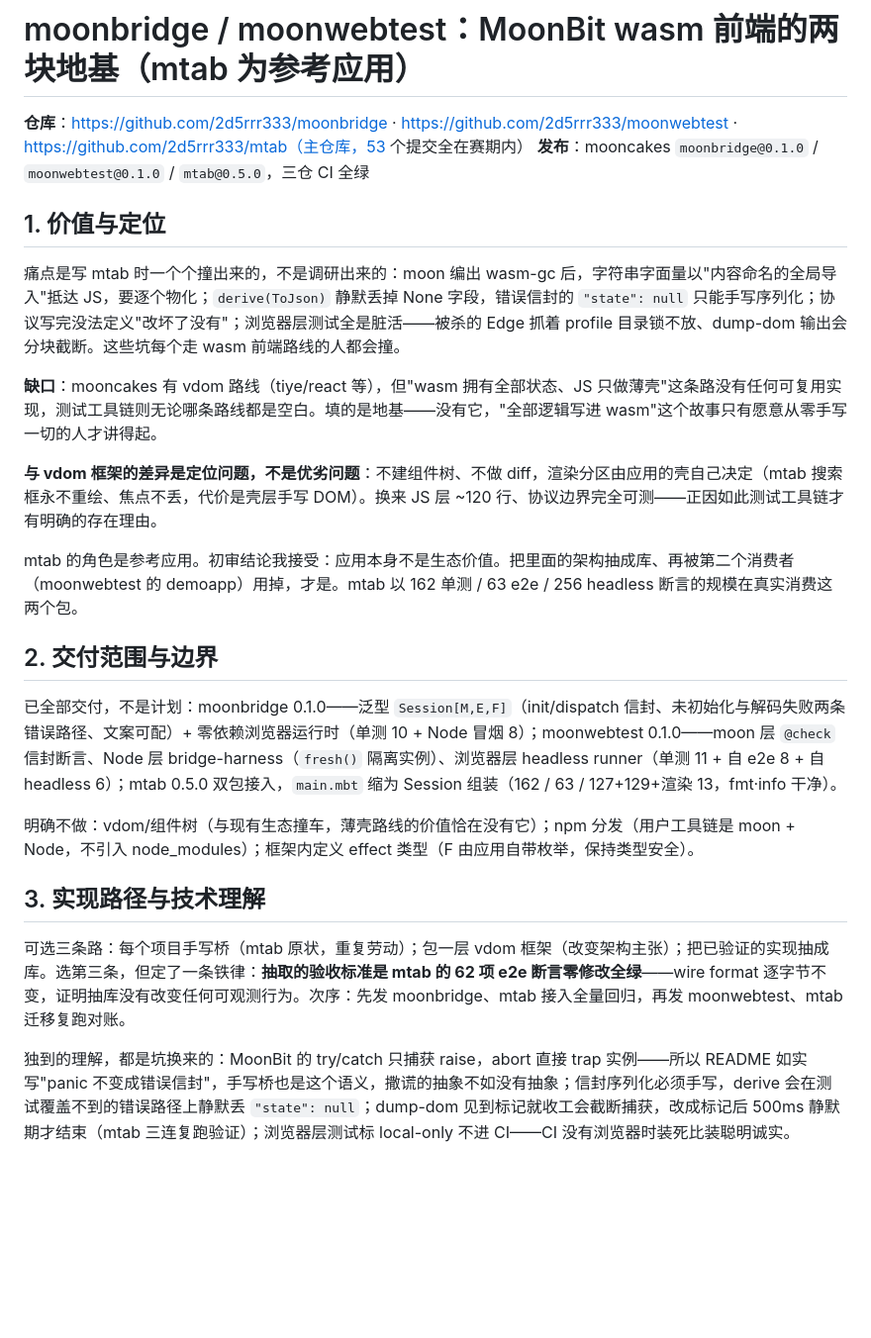
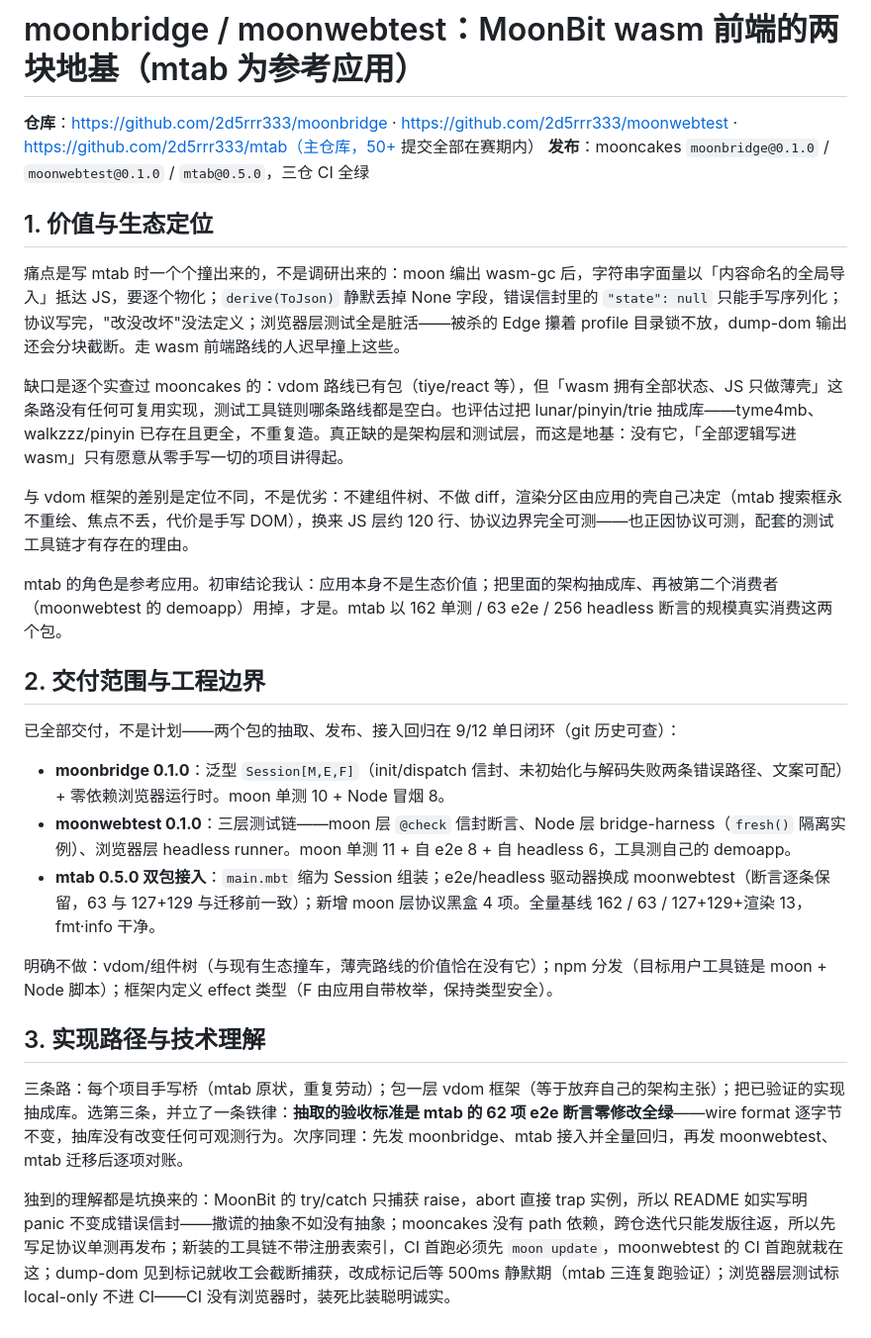
Before and after one commit to 2d5rrr333/mtab, a Markdown page: docs/hackathon-proposal.md, the part around the change. Shown at 99% size. GitHub-like rendering; blank space fills up the shorter version.

Commit message:
docs: proposal final pass — ecosystem survey judgment and toolchain gotchas

```diff
--- a/docs/hackathon-proposal.md
+++ b/docs/hackathon-proposal.md
@@ -1,26 +1,30 @@
 # moonbridge / moonwebtest：MoonBit wasm 前端的两块地基（mtab 为参考应用）
 
-**仓库**：https://github.com/2d5rrr333/moonbridge · https://github.com/2d5rrr333/moonwebtest · https://github.com/2d5rrr333/mtab（主仓库，53 个提交全在赛期内）
+**仓库**：https://github.com/2d5rrr333/moonbridge · https://github.com/2d5rrr333/moonwebtest · https://github.com/2d5rrr333/mtab（主仓库，50+ 提交全部在赛期内）
 **发布**：mooncakes `moonbridge@0.1.0` / `moonwebtest@0.1.0` / `mtab@0.5.0`，三仓 CI 全绿
 
-## 1. 价值与定位
+## 1. 价值与生态定位
 
-痛点是写 mtab 时一个个撞出来的，不是调研出来的：moon 编出 wasm-gc 后，字符串字面量以"内容命名的全局导入"抵达 JS，要逐个物化；`derive(ToJson)` 静默丢掉 None 字段，错误信封的 `"state": null` 只能手写序列化；协议写完没法定义"改坏了没有"；浏览器层测试全是脏活——被杀的 Edge 抓着 profile 目录锁不放、dump-dom 输出会分块截断。这些坑每个走 wasm 前端路线的人都会撞。
+痛点是写 mtab 时一个个撞出来的，不是调研出来的：moon 编出 wasm-gc 后，字符串字面量以「内容命名的全局导入」抵达 JS，要逐个物化；`derive(ToJson)` 静默丢掉 None 字段，错误信封里的 `"state": null` 只能手写序列化；协议写完，"改没改坏"没法定义；浏览器层测试全是脏活——被杀的 Edge 攥着 profile 目录锁不放，dump-dom 输出还会分块截断。走 wasm 前端路线的人迟早撞上这些。
 
-**缺口**：mooncakes 有 vdom 路线（tiye/react 等），但"wasm 拥有全部状态、JS 只做薄壳"这条路没有任何可复用实现，测试工具链则无论哪条路线都是空白。填的是地基——没有它，"全部逻辑写进 wasm"这个故事只有愿意从零手写一切的人才讲得起。
+缺口是逐个实查过 mooncakes 的：vdom 路线已有包（tiye/react 等），但「wasm 拥有全部状态、JS 只做薄壳」这条路没有任何可复用实现，测试工具链则哪条路线都是空白。也评估过把 lunar/pinyin/trie 抽成库——tyme4mb、walkzzz/pinyin 已存在且更全，不重复造。真正缺的是架构层和测试层，而这是地基：没有它，「全部逻辑写进 wasm」只有愿意从零手写一切的项目讲得起。
 
-**与 vdom 框架的差异是定位问题，不是优劣问题**：不建组件树、不做 diff，渲染分区由应用的壳自己决定（mtab 搜索框永不重绘、焦点不丢，代价是壳层手写 DOM）。换来 JS 层 ~120 行、协议边界完全可测——正因如此测试工具链才有明确的存在理由。
+与 vdom 框架的差别是定位不同，不是优劣：不建组件树、不做 diff，渲染分区由应用的壳自己决定（mtab 搜索框永不重绘、焦点不丢，代价是手写 DOM），换来 JS 层约 120 行、协议边界完全可测——也正因协议可测，配套的测试工具链才有存在的理由。
 
-mtab 的角色是参考应用。初审结论我接受：应用本身不是生态价值。把里面的架构抽成库、再被第二个消费者（moonwebtest 的 demoapp）用掉，才是。mtab 以 162 单测 / 63 e2e / 256 headless 断言的规模在真实消费这两个包。
+mtab 的角色是参考应用。初审结论我认：应用本身不是生态价值；把里面的架构抽成库、再被第二个消费者（moonwebtest 的 demoapp）用掉，才是。mtab 以 162 单测 / 63 e2e / 256 headless 断言的规模真实消费这两个包。
 
-## 2. 交付范围与边界
+## 2. 交付范围与工程边界
 
-已全部交付，不是计划：moonbridge 0.1.0——泛型 `Session[M,E,F]`（init/dispatch 信封、未初始化与解码失败两条错误路径、文案可配）+ 零依赖浏览器运行时（单测 10 + Node 冒烟 8）；moonwebtest 0.1.0——moon 层 `@check` 信封断言、Node 层 bridge-harness（`fresh()` 隔离实例）、浏览器层 headless runner（单测 11 + 自 e2e 8 + 自 headless 6）；mtab 0.5.0 双包接入，`main.mbt` 缩为 Session 组装（162 / 63 / 127+129+渲染 13，fmt·info 干净）。
+已全部交付，不是计划——两个包的抽取、发布、接入回归在 9/12 单日闭环（git 历史可查）：
 
-明确不做：vdom/组件树（与现有生态撞车，薄壳路线的价值恰在没有它）；npm 分发（用户工具链是 moon + Node，不引入 node_modules）；框架内定义 effect 类型（F 由应用自带枚举，保持类型安全）。
+- **moonbridge 0.1.0**：泛型 `Session[M,E,F]`（init/dispatch 信封、未初始化与解码失败两条错误路径、文案可配）+ 零依赖浏览器运行时。moon 单测 10 + Node 冒烟 8。
+- **moonwebtest 0.1.0**：三层测试链——moon 层 `@check` 信封断言、Node 层 bridge-harness（`fresh()` 隔离实例）、浏览器层 headless runner。moon 单测 11 + 自 e2e 8 + 自 headless 6，工具测自己的 demoapp。
+- **mtab 0.5.0 双包接入**：`main.mbt` 缩为 Session 组装；e2e/headless 驱动器换成 moonwebtest（断言逐条保留，63 与 127+129 与迁移前一致）；新增 moon 层协议黑盒 4 项。全量基线 162 / 63 / 127+129+渲染 13，fmt·info 干净。
+
+明确不做：vdom/组件树（与现有生态撞车，薄壳路线的价值恰在没有它）；npm 分发（目标用户工具链是 moon + Node 脚本）；框架内定义 effect 类型（F 由应用自带枚举，保持类型安全）。
 
 ## 3. 实现路径与技术理解
 
-可选三条路：每个项目手写桥（mtab 原状，重复劳动）；包一层 vdom 框架（改变架构主张）；把已验证的实现抽成库。选第三条，但定了一条铁律：**抽取的验收标准是 mtab 的 62 项 e2e 断言零修改全绿**——wire format 逐字节不变，证明抽库没有改变任何可观测行为。次序：先发 moonbridge、mtab 接入全量回归，再发 moonwebtest、mtab 迁移复跑对账。
+三条路：每个项目手写桥（mtab 原状，重复劳动）；包一层 vdom 框架（等于放弃自己的架构主张）；把已验证的实现抽成库。选第三条，并立了一条铁律：**抽取的验收标准是 mtab 的 62 项 e2e 断言零修改全绿**——wire format 逐字节不变，抽库没有改变任何可观测行为。次序同理：先发 moonbridge、mtab 接入并全量回归，再发 moonwebtest、mtab 迁移后逐项对账。
 
-独到的理解，都是坑换来的：MoonBit 的 try/catch 只捕获 raise，abort 直接 trap 实例——所以 README 如实写"panic 不变成错误信封"，手写桥也是这个语义，撒谎的抽象不如没有抽象；信封序列化必须手写，derive 会在测试覆盖不到的错误路径上静默丢 `"state": null`；dump-dom 见到标记就收工会截断捕获，改成标记后 500ms 静默期才结束（mtab 三连复跑验证）；浏览器层测试标 local-only 不进 CI——CI 没有浏览器时装死比装聪明诚实。
+独到的理解都是坑换来的：MoonBit 的 try/catch 只捕获 raise，abort 直接 trap 实例，所以 README 如实写明 panic 不变成错误信封——撒谎的抽象不如没有抽象；mooncakes 没有 path 依赖，跨仓迭代只能发版往返，所以先写足协议单测再发布；新装的工具链不带注册表索引，CI 首跑必须先 `moon update`，moonwebtest 的 CI 首跑就栽在这；dump-dom 见到标记就收工会截断捕获，改成标记后等 500ms 静默期（mtab 三连复跑验证）；浏览器层测试标 local-only 不进 CI——CI 没有浏览器时，装死比装聪明诚实。
```
